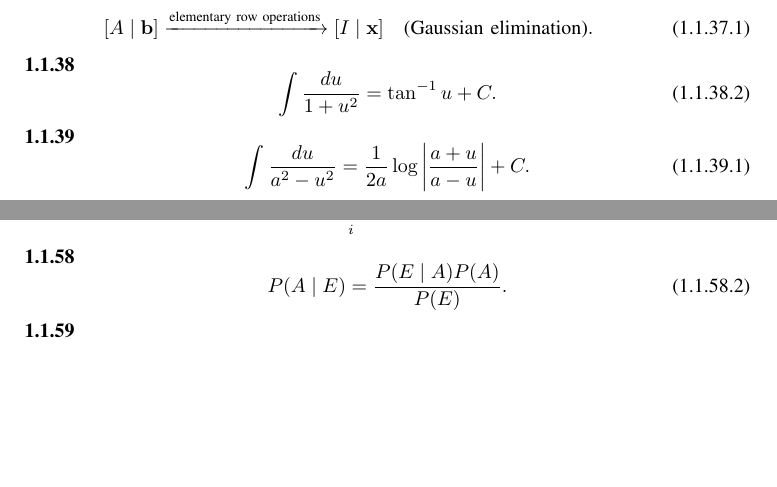
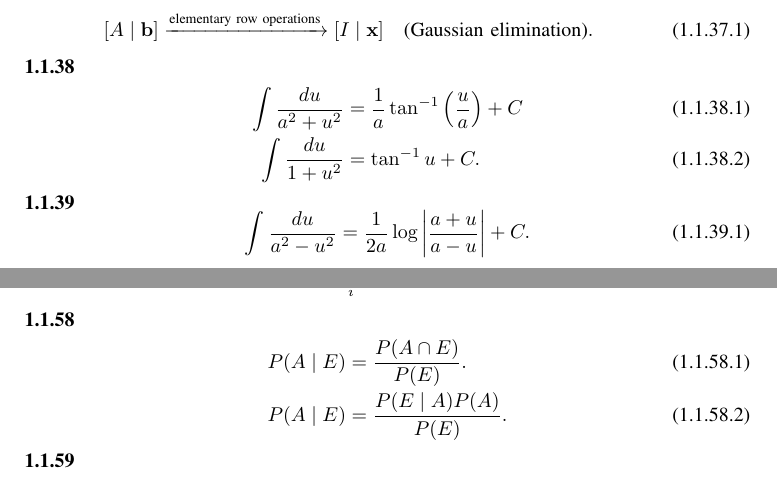
Before and after one commit to yashrajkranthi22-jpg/CBSE_10-12_2015, a LaTeX paper (CBSE-2015-Class12-Updated-corrected/CBSE-2015-Class12-Updated/main.tex, which reads CBSE-2015-Class12-Updated-corrected/CBSE-2015-Class12-Updated/chapters/class12_formulae.tex): two parts of pages 5 and 6 of 28, joined at a grey line, cut so that both start at the same text, the shorter picture padded with empty space. Compiled offline with pdfLaTeX.

Commit message:
Complete Class 12 formula indices 1.1.38 and 1.1.58

```diff
--- a/CBSE-2015-Class12-Updated-corrected/CBSE-2015-Class12-Updated/chapters/class12_formulae.tex
+++ b/CBSE-2015-Class12-Updated-corrected/CBSE-2015-Class12-Updated/chapters/class12_formulae.tex
@@ -109,10 +109,12 @@ a^2+b^2+c^2-ab-bc-ca
 \end{equation}
 
 \noindent\textbf{1.1.38}\quad
-\begin{equation}
-\int\frac{du}{1+u^2}=\tan^{-1}u+C.
+\begin{align}
+\int\frac{du}{a^2+u^2}&=\frac1a\tan^{-1}\left(\frac{u}{a}\right)+C
+\tag{1.1.38.1}\label{eq:scaled-arctan-integral-38}\\
+\int\frac{du}{1+u^2}&=\tan^{-1}u+C.
 \tag{1.1.38.2}\label{eq:arctan-integral-38}
-\end{equation}
+\end{align}
 
 \noindent\textbf{1.1.39}\quad
 \begin{equation}
@@ -243,10 +245,12 @@ P(E)=\sum_iP(E\mid A_i)P(A_i).
 \end{equation}
 
 \noindent\textbf{1.1.58}\quad
-\begin{equation}
-P(A\mid E)=\frac{P(E\mid A)P(A)}{P(E)}.
+\begin{align}
+P(A\mid E)&=\frac{P(A\cap E)}{P(E)}.
+\tag{1.1.58.1}\label{eq:conditional-probability-58}\\
+P(A\mid E)&=\frac{P(E\mid A)P(A)}{P(E)}.
 \tag{1.1.58.2}\label{eq:bayes-58-2}
-\end{equation}
+\end{align}
 
 \noindent\textbf{1.1.59}\quad
 \begin{equation}
```
